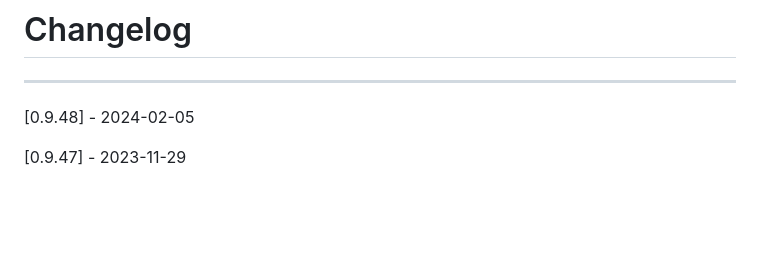
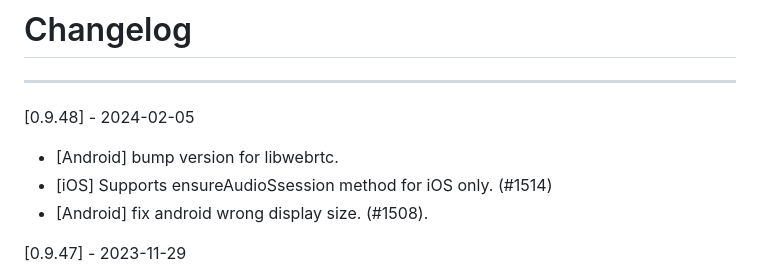
Before and after one commit to flutter-webrtc/flutter-webrtc, a Markdown page: CHANGELOG.md, the part around the change. GitHub-like rendering; blank space fills up the shorter version.

Commit message:
update CHANGELOG.

```diff
--- a/CHANGELOG.md
+++ b/CHANGELOG.md
@@ -3,7 +3,9 @@
 --------------------------------------------
 [0.9.48] - 2024-02-05
 
-
+* [Android] bump version for libwebrtc.
+* [iOS] Supports ensureAudioSsession method for iOS only. (#1514)
+* [Android] fix android wrong display size. (#1508).
 
 [0.9.47] - 2023-11-29
 
```
